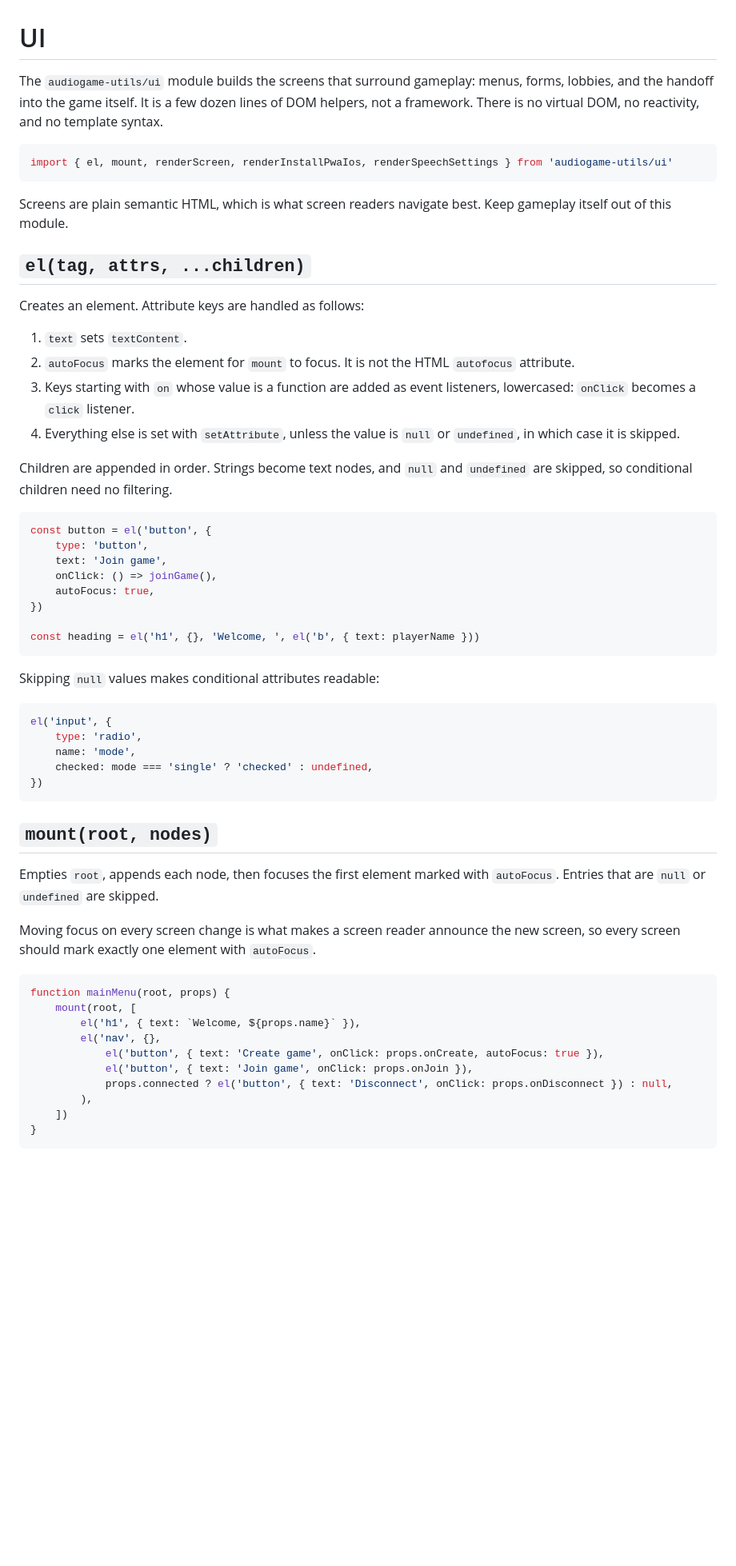
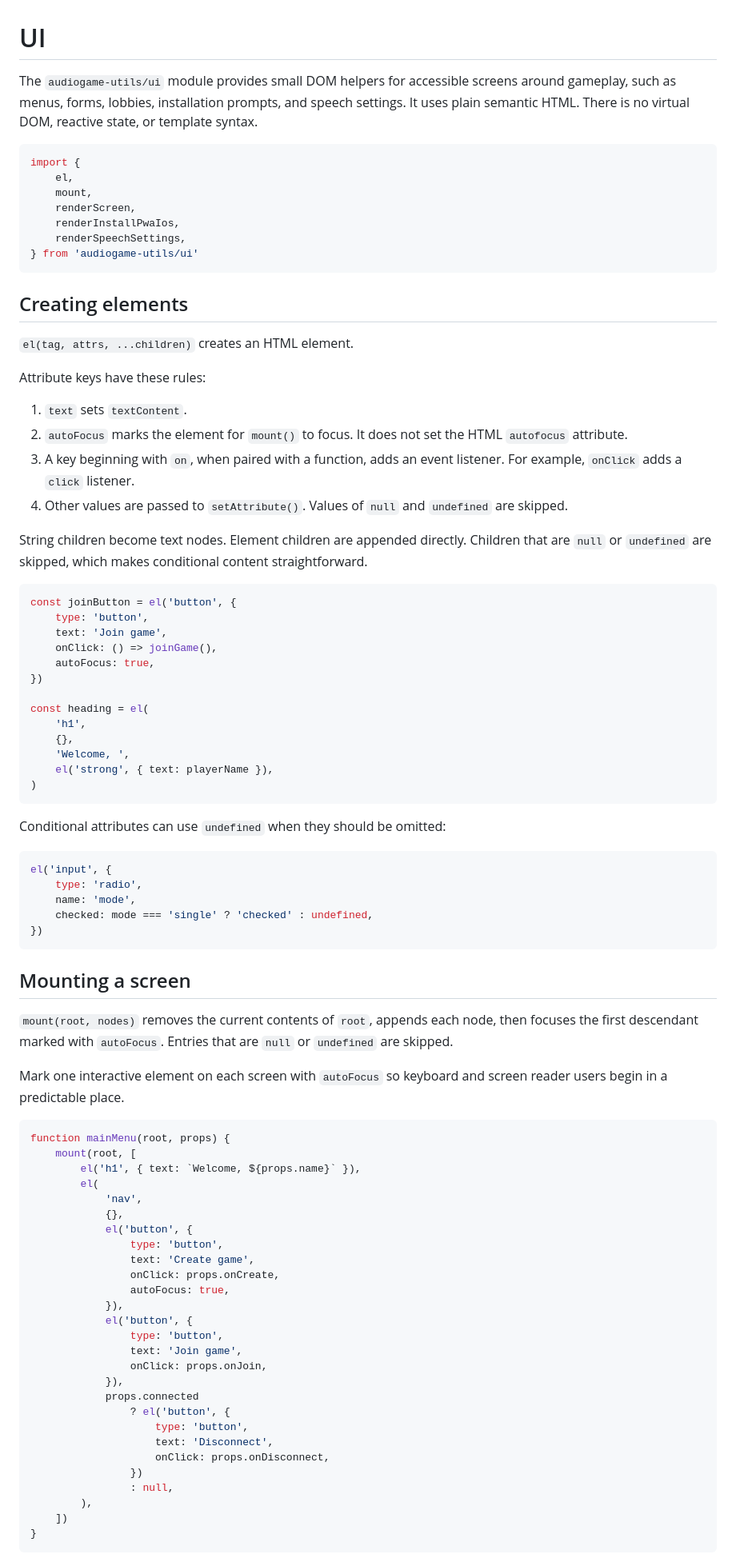
Before and after one commit to cartertemm/audiogame-utils, a Markdown page: docs/ui.md, the part around one of its changes. Shown at 80% size. GitHub-like rendering; blank space fills up the shorter version.

````diff
--- a/docs/ui.md
+++ b/docs/ui.md
@@ -1,36 +1,47 @@
 # UI
 
-The `audiogame-utils/ui` module builds the screens that surround gameplay: menus, forms, lobbies, and the handoff into the game itself. It is a few dozen lines of DOM helpers, not a framework. There is no virtual DOM, no reactivity, and no template syntax.
+The `audiogame-utils/ui` module provides small DOM helpers for accessible screens around gameplay, such as menus, forms, lobbies, installation prompts, and speech settings. It uses plain semantic HTML. There is no virtual DOM, reactive state, or template syntax.
 
 ```js
-import { el, mount, renderScreen, renderInstallPwaIos, renderSpeechSettings } from 'audiogame-utils/ui'
+import {
+	el,
+	mount,
+	renderScreen,
+	renderInstallPwaIos,
+	renderSpeechSettings,
+} from 'audiogame-utils/ui'
 ```
 
-Screens are plain semantic HTML, which is what screen readers navigate best. Keep gameplay itself out of this module.
+## Creating elements
 
-## `el(tag, attrs, ...children)`
+`el(tag, attrs, ...children)` creates an HTML element.
 
-Creates an element. Attribute keys are handled as follows:
+Attribute keys have these rules:
 
 1. `text` sets `textContent`.
-2. `autoFocus` marks the element for `mount` to focus. It is not the HTML `autofocus` attribute.
-3. Keys starting with `on` whose value is a function are added as event listeners, lowercased: `onClick` becomes a `click` listener.
-4. Everything else is set with `setAttribute`, unless the value is `null` or `undefined`, in which case it is skipped.
+2. `autoFocus` marks the element for `mount()` to focus. It does not set the HTML `autofocus` attribute.
+3. A key beginning with `on`, when paired with a function, adds an event listener. For example, `onClick` adds a `click` listener.
+4. Other values are passed to `setAttribute()`. Values of `null` and `undefined` are skipped.
 
-Children are appended in order. Strings become text nodes, and `null` and `undefined` are skipped, so conditional children need no filtering.
+String children become text nodes. Element children are appended directly. Children that are `null` or `undefined` are skipped, which makes conditional content straightforward.
 
 ```js
-const button = el('button', {
+const joinButton = el('button', {
 	type: 'button',
 	text: 'Join game',
 	onClick: () => joinGame(),
 	autoFocus: true,
 })
 
-const heading = el('h1', {}, 'Welcome, ', el('b', { text: playerName }))
+const heading = el(
+	'h1',
+	{},
+	'Welcome, ',
+	el('strong', { text: playerName }),
+)
 ```
 
-Skipping `null` values makes conditional attributes readable:
+Conditional attributes can use `undefined` when they should be omitted:
 
 ```js
 el('input', {
@@ -40,20 +51,37 @@ el('input', {
 })
 ```
 
-## `mount(root, nodes)`
+## Mounting a screen
 
-Empties `root`, appends each node, then focuses the first element marked with `autoFocus`. Entries that are `null` or `undefined` are skipped.
+`mount(root, nodes)` removes the current contents of `root`, appends each node, then focuses the first descendant marked with `autoFocus`. Entries that are `null` or `undefined` are skipped.
 
-Moving focus on every screen change is what makes a screen reader announce the new screen, so every screen should mark exactly one element with `autoFocus`.
+Mark one interactive element on each screen with `autoFocus` so keyboard and screen reader users begin in a predictable place.
 
 ```js
 function mainMenu(root, props) {
 	mount(root, [
 		el('h1', { text: `Welcome, ${props.name}` }),
-		el('nav', {},
-			el('button', { text: 'Create game', onClick: props.onCreate, autoFocus: true }),
-			el('button', { text: 'Join game', onClick: props.onJoin }),
-			props.connected ? el('button', { text: 'Disconnect', onClick: props.onDisconnect }) : null,
+		el(
+			'nav',
+			{},
+			el('button', {
+				type: 'button',
+				text: 'Create game',
+				onClick: props.onCreate,
+				autoFocus: true,
+			}),
+			el('button', {
+				type: 'button',
+				text: 'Join game',
+				onClick: props.onJoin,
+			}),
+			props.connected
+				? el('button', {
+					type: 'button',
+					text: 'Disconnect',
+					onClick: props.onDisconnect,
+				})
+				: null,
 		),
 	])
 }
````
Also changed, not shown: other parts of docs/ui.md (+81 -57 lines).
